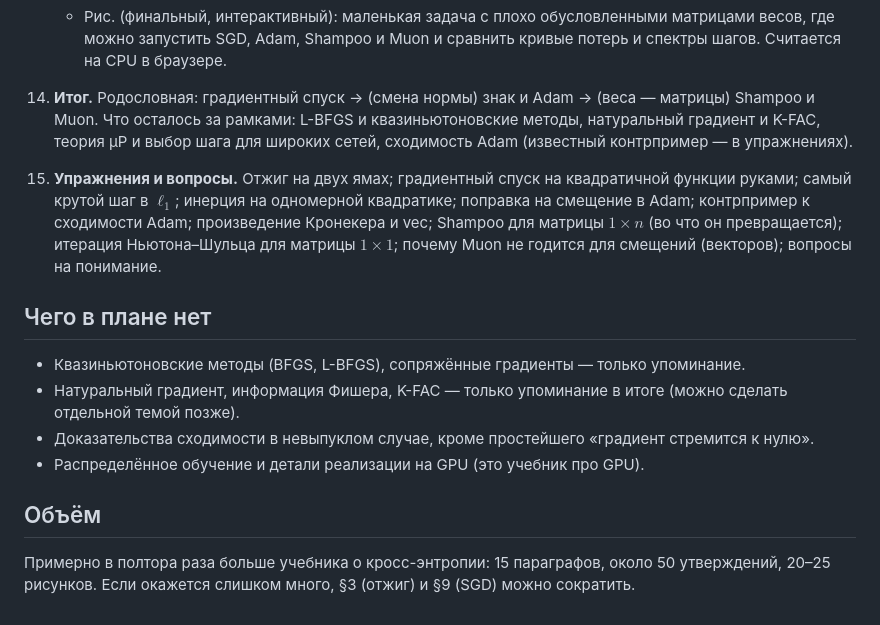
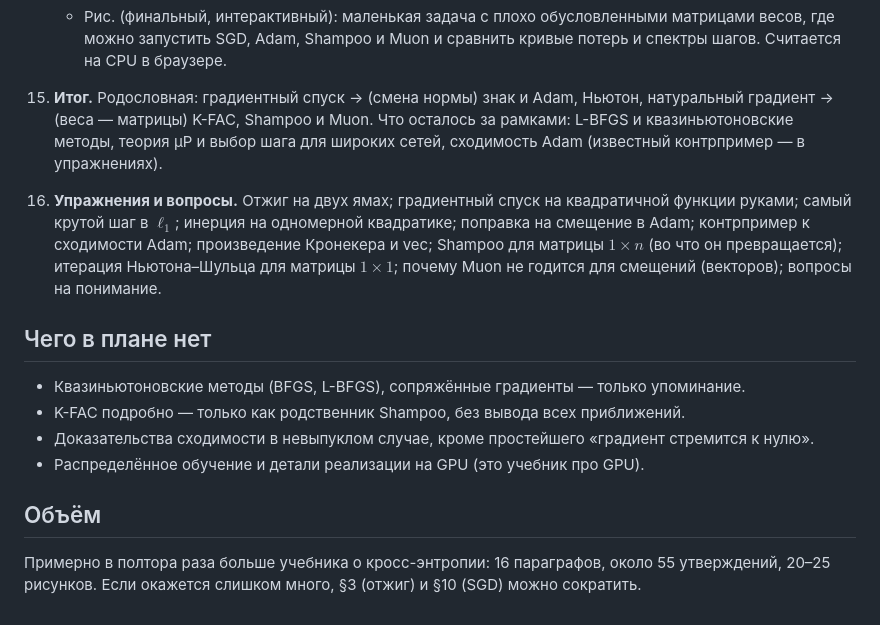
Before and after one commit to vasiliev-nick/opera-omnia, a Markdown page: minibooks/optimizers/PLAN.md, the part around one of its changes. GitHub-like rendering.

```diff
--- a/minibooks/optimizers/PLAN.md
+++ b/minibooks/optimizers/PLAN.md
@@ -53,17 +57,17 @@
     - Рис.: градиент-матрица и её ортогонализация как картинки (тепловые карты) с их сингулярными числами.
     - Рис. (финальный, интерактивный): маленькая задача с плохо обусловленными матрицами весов, где можно запустить SGD, Adam, Shampoo и Muon и сравнить кривые потерь и спектры шагов. Считается на CPU в браузере.
 
-14. **Итог.** Родословная: градиентный спуск → (смена нормы) знак и Adam → (веса — матрицы) Shampoo и Muon. Что осталось за рамками: L-BFGS и квазиньютоновские методы, натуральный градиент и K-FAC, теория μP и выбор шага для широких сетей, сходимость Adam (известный контрпример — в упражнениях).
+15. **Итог.** Родословная: градиентный спуск → (смена нормы) знак и Adam, Ньютон, натуральный градиент → (веса — матрицы) K-FAC, Shampoo и Muon. Что осталось за рамками: L-BFGS и квазиньютоновские методы, теория μP и выбор шага для широких сетей, сходимость Adam (известный контрпример — в упражнениях).
 
-15. **Упражнения и вопросы.** Отжиг на двух ямах; градиентный спуск на квадратичной функции руками; самый крутой шаг в $\ell_1$; инерция на одномерной квадратике; поправка на смещение в Adam; контрпример к сходимости Adam; произведение Кронекера и vec; Shampoo для матрицы $1\times n$ (во что он превращается); итерация Ньютона–Шульца для матрицы $1\times1$; почему Muon не годится для смещений (векторов); вопросы на понимание.
+16. **Упражнения и вопросы.** Отжиг на двух ямах; градиентный спуск на квадратичной функции руками; самый крутой шаг в $\ell_1$; инерция на одномерной квадратике; поправка на смещение в Adam; контрпример к сходимости Adam; произведение Кронекера и vec; Shampoo для матрицы $1\times n$ (во что он превращается); итерация Ньютона–Шульца для матрицы $1\times1$; почему Muon не годится для смещений (векторов); вопросы на понимание.
 
 ## Чего в плане нет
 
 - Квазиньютоновские методы (BFGS, L-BFGS), сопряжённые градиенты — только упоминание.
-- Натуральный градиент, информация Фишера, K-FAC — только упоминание в итоге (можно сделать отдельной темой позже).
+- K-FAC подробно — только как родственник Shampoo, без вывода всех приближений.
 - Доказательства сходимости в невыпуклом случае, кроме простейшего «градиент стремится к нулю».
 - Распределённое обучение и детали реализации на GPU (это учебник про GPU).
 
 ## Объём
 
-Примерно в полтора раза больше учебника о кросс-энтропии: 15 параграфов, около 50 утверждений, 20–25 рисунков. Если окажется слишком много, §3 (отжиг) и §9 (SGD) можно сократить.
+Примерно в полтора раза больше учебника о кросс-энтропии: 16 параграфов, около 55 утверждений, 20–25 рисунков. Если окажется слишком много, §3 (отжиг) и §10 (SGD) можно сократить.
```
Also changed, not shown: other parts of minibooks/optimizers/PLAN.md (+10 -6 lines).
